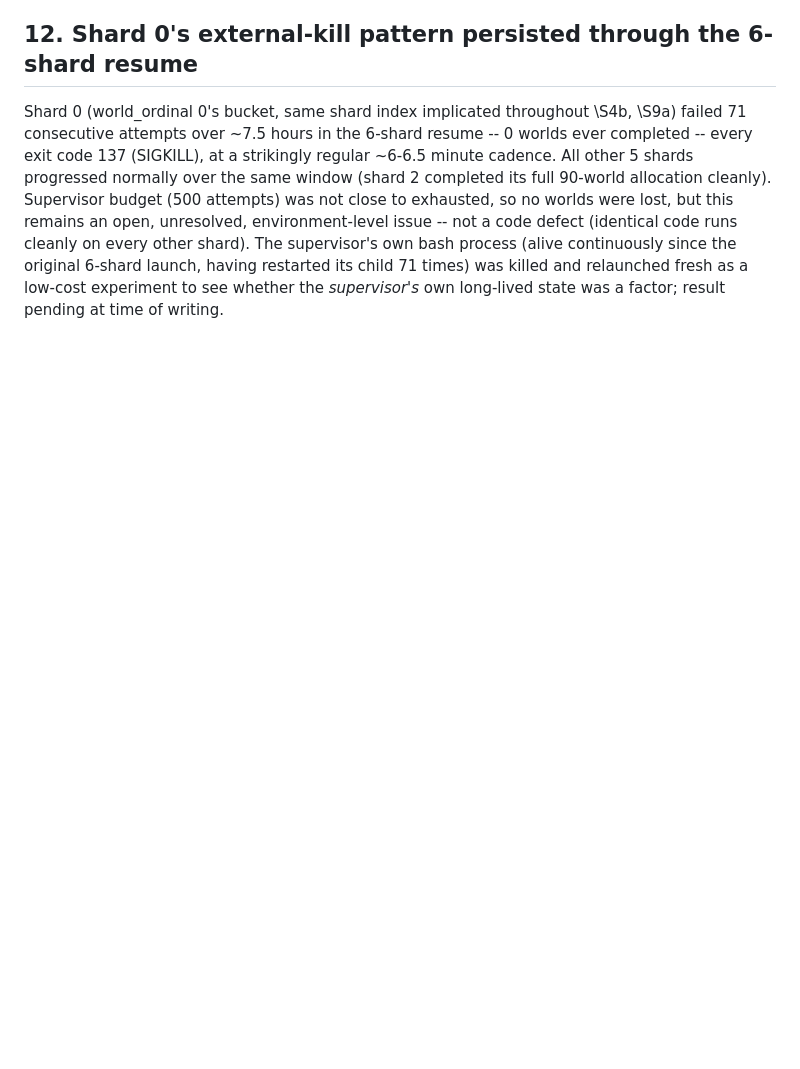
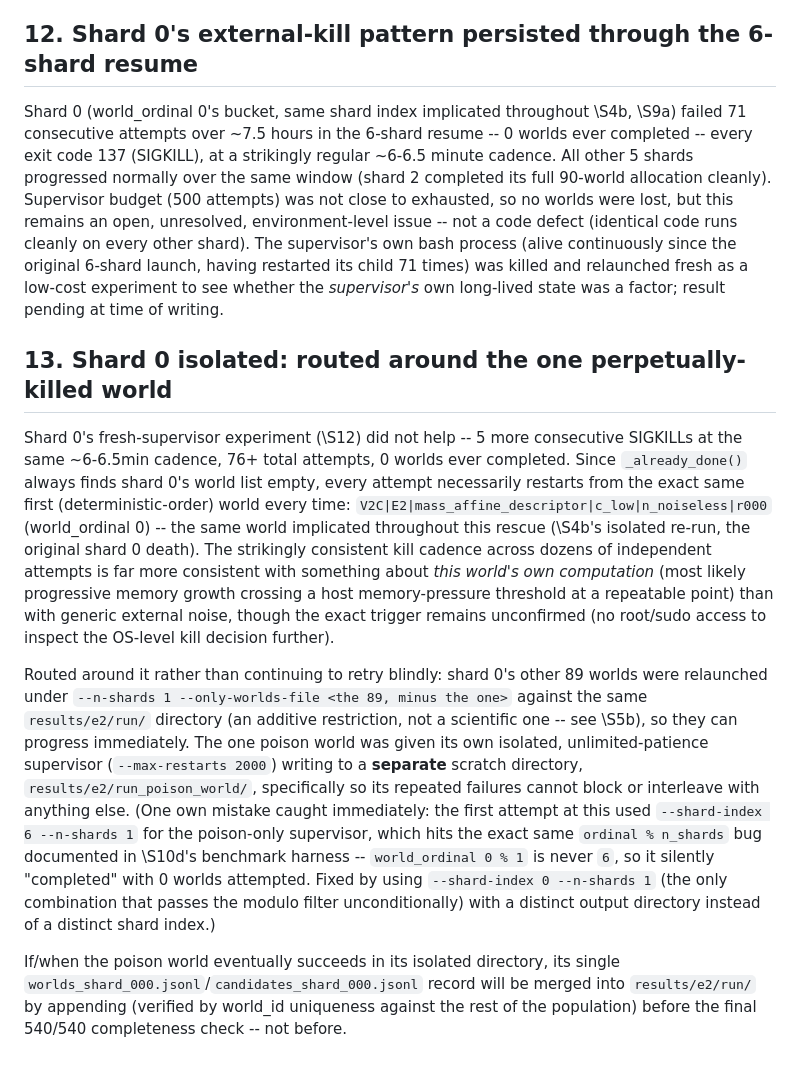
Before and after one commit to aryavthakur/MURU-ConjectureLab-v1, a Markdown page: E2_EXECUTION_DEVIATION.md, the part around the change. GitHub-like rendering; blank space fills up the shorter version.

Commit message:
E2_EXECUTION_DEVIATION.md: record shard-0 isolation workaround
Co-Authored-By: Claude Sonnet 5 <noreply@anthropic.com>

```diff
--- a/E2_EXECUTION_DEVIATION.md
+++ b/E2_EXECUTION_DEVIATION.md
@@ -189,3 +189,11 @@ At 170/540 (~6h into the 6-shard resume), a slowing completion rate prompted a d
 ## 12. Shard 0's external-kill pattern persisted through the 6-shard resume
 
 Shard 0 (world_ordinal 0's bucket, same shard index implicated throughout \S4b, \S9a) failed 71 consecutive attempts over ~7.5 hours in the 6-shard resume -- 0 worlds ever completed -- every exit code 137 (SIGKILL), at a strikingly regular ~6-6.5 minute cadence. All other 5 shards progressed normally over the same window (shard 2 completed its full 90-world allocation cleanly). Supervisor budget (500 attempts) was not close to exhausted, so no worlds were lost, but this remains an open, unresolved, environment-level issue -- not a code defect (identical code runs cleanly on every other shard). The supervisor's own bash process (alive continuously since the original 6-shard launch, having restarted its child 71 times) was killed and relaunched fresh as a low-cost experiment to see whether the *supervisor's* own long-lived state was a factor; result pending at time of writing.
+
+## 13. Shard 0 isolated: routed around the one perpetually-killed world
+
+Shard 0's fresh-supervisor experiment (\S12) did not help -- 5 more consecutive SIGKILLs at the same ~6-6.5min cadence, 76+ total attempts, 0 worlds ever completed. Since `_already_done()` always finds shard 0's world list empty, every attempt necessarily restarts from the exact same first (deterministic-order) world every time: `V2C|E2|mass_affine_descriptor|c_low|n_noiseless|r000` (world_ordinal 0) -- the same world implicated throughout this rescue (\S4b's isolated re-run, the original shard 0 death). The strikingly consistent kill cadence across dozens of independent attempts is far more consistent with something about *this world's own computation* (most likely progressive memory growth crossing a host memory-pressure threshold at a repeatable point) than with generic external noise, though the exact trigger remains unconfirmed (no root/sudo access to inspect the OS-level kill decision further).
+
+Routed around it rather than continuing to retry blindly: shard 0's other 89 worlds were relaunched under `--n-shards 1 --only-worlds-file <the 89, minus the one>` against the same `results/e2/run/` directory (an additive restriction, not a scientific one -- see \S5b), so they can progress immediately. The one poison world was given its own isolated, unlimited-patience supervisor (`--max-restarts 2000`) writing to a **separate** scratch directory, `results/e2/run_poison_world/`, specifically so its repeated failures cannot block or interleave with anything else. (One own mistake caught immediately: the first attempt at this used `--shard-index 6 --n-shards 1` for the poison-only supervisor, which hits the exact same `ordinal % n_shards` bug documented in \S10d's benchmark harness -- `world_ordinal 0 % 1` is never `6`, so it silently "completed" with 0 worlds attempted. Fixed by using `--shard-index 0 --n-shards 1` (the only combination that passes the modulo filter unconditionally) with a distinct output directory instead of a distinct shard index.)
+
+If/when the poison world eventually succeeds in its isolated directory, its single `worlds_shard_000.jsonl`/`candidates_shard_000.jsonl` record will be merged into `results/e2/run/` by appending (verified by world_id uniqueness against the rest of the population) before the final 540/540 completeness check -- not before.
```
